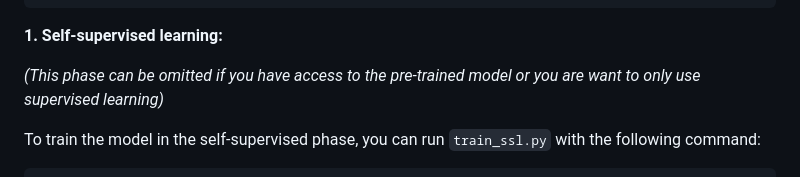
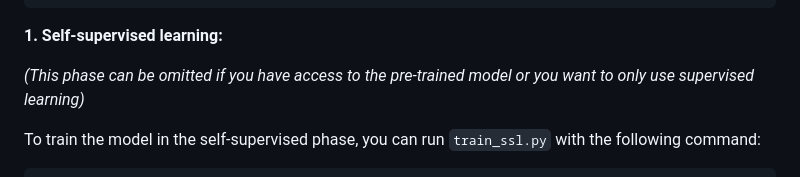
Before and after one commit to moienr/SoilNet, a Markdown page: README.md, the part around the change. Drawn GitHub-style.

```diff
--- a/README.md
+++ b/README.md
@@ -57,7 +57,7 @@ SIMCLR_PATH = "/project/results/RUN_LUCAS_Self560_ViT_Trans_D_2024_08_19_T_16_13
 
 **1. Self-supervised learning:**
 
-*(This phase can be omitted if you have access to the pre-trained model or you are want to only use supervised learning)*
+*(This phase can be omitted if you have access to the pre-trained model or you want to only use supervised learning)*
 
 To train the model in the self-supervised phase, you can run `train_ssl.py` with the following command:
 
```
